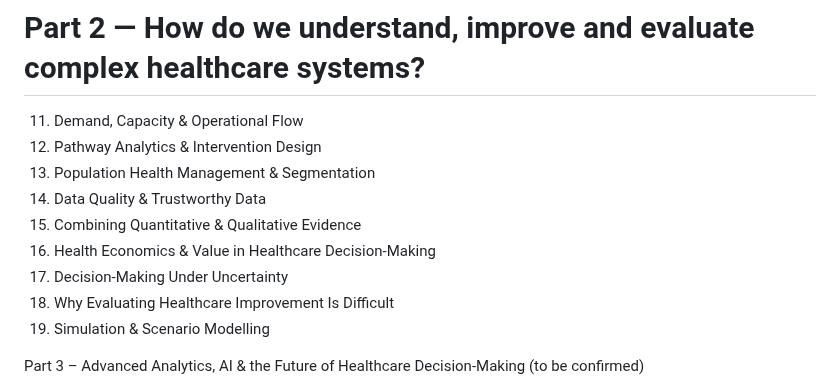
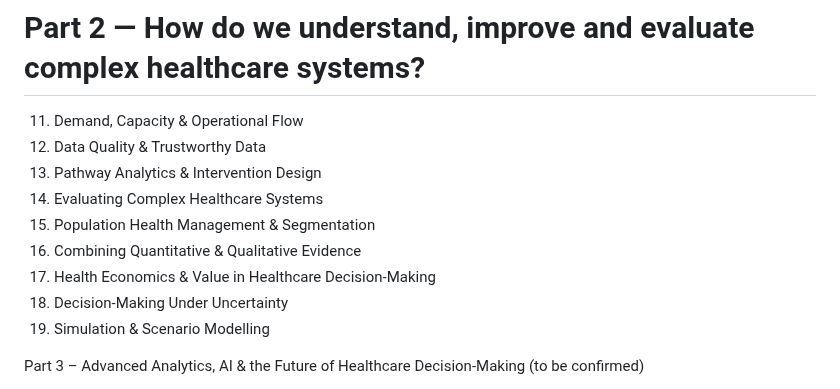
Before and after one commit to ckaur5689/DataLiteracy, a Markdown page: README.md, the part around the change. GitHub-like rendering.

```diff
--- a/README.md
+++ b/README.md
@@ -51,13 +51,13 @@ Topics include:
 # Part 2 — How do we understand, improve and evaluate complex healthcare systems?
 
 11. Demand, Capacity & Operational Flow
-12. Pathway Analytics & Intervention Design
-13. Population Health Management & Segmentation
-14. Data Quality & Trustworthy Data
-15. Combining Quantitative & Qualitative Evidence
-16. Health Economics & Value in Healthcare Decision-Making
-17. Decision-Making Under Uncertainty
-18. Why Evaluating Healthcare Improvement Is Difficult
+12. Data Quality & Trustworthy Data
+13. Pathway Analytics & Intervention Design
+14. Evaluating Complex Healthcare Systems
+15. Population Health Management & Segmentation
+16. Combining Quantitative & Qualitative Evidence
+17. Health Economics & Value in Healthcare Decision-Making
+18. Decision-Making Under Uncertainty
 19. Simulation & Scenario Modelling
 
 Part 3 – Advanced Analytics, AI & the Future of Healthcare Decision-Making (to be confirmed)
```
